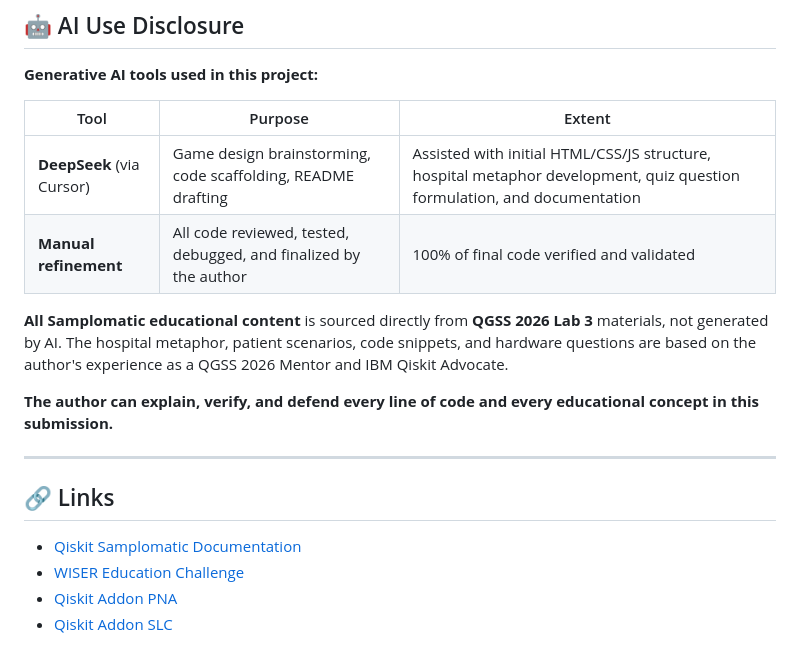
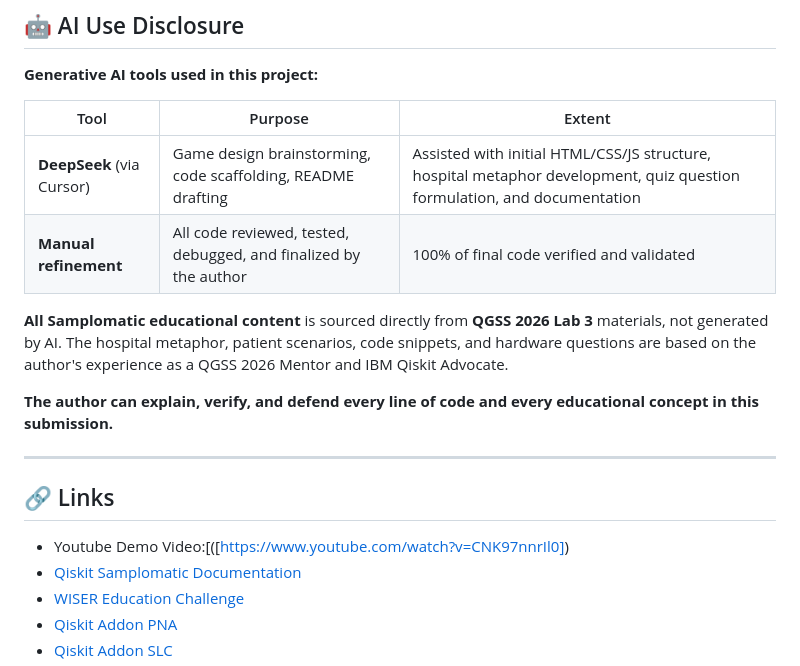
Before and after one commit to learningdungeon/Samplomatic_Noise_Treatment_Hospital, a Markdown page: README.md, the part around the change. Rendered like a GitHub page.

```diff
--- a/README.md
+++ b/README.md
@@ -234,8 +234,9 @@ MIT — free to use, modify, and distribute for educational purposes.
 
 | Tool | Purpose | Extent |
 |------|---------|--------|
-| **DeepSeek** (via Cursor) | Game design brainstorming, code scaffolding, README drafting | Assisted with initial HTML/CSS/JS structure, hospital metaphor development, quiz question formulation, and documentation |
+| **DeepSeek** (via Cursor) | Game design brainstorming, code scaffolding, README drafting | Assisted with initial HTML/CSS/JS structure, hospital metaphor development, quiz question formulation, and documentation | and Gemini for Thumbnail
 | **Manual refinement** | All code reviewed, tested, debugged, and finalized by the author | 100% of final code verified and validated |
+
 
 **All Samplomatic educational content** is sourced directly from **QGSS 2026 Lab 3** materials, not generated by AI. The hospital metaphor, patient scenarios, code snippets, and hardware questions are based on the author's experience as a QGSS 2026 Mentor and IBM Qiskit Advocate.
 
@@ -243,7 +244,7 @@ MIT — free to use, modify, and distribute for educational purposes.
 
 ---
 ## 🔗 Links
-
+- Youtube Demo Video:[([https://www.youtube.com/watch?v=CNK97nnrIl0])
 - [Qiskit Samplomatic Documentation](https://github.com/Qiskit/samplomatic)
 - [WISER Education Challenge](https://wiser-education.challenge)
 - [Qiskit Addon PNA](https://qiskit.github.io/qiskit-addon-pna/)
```
